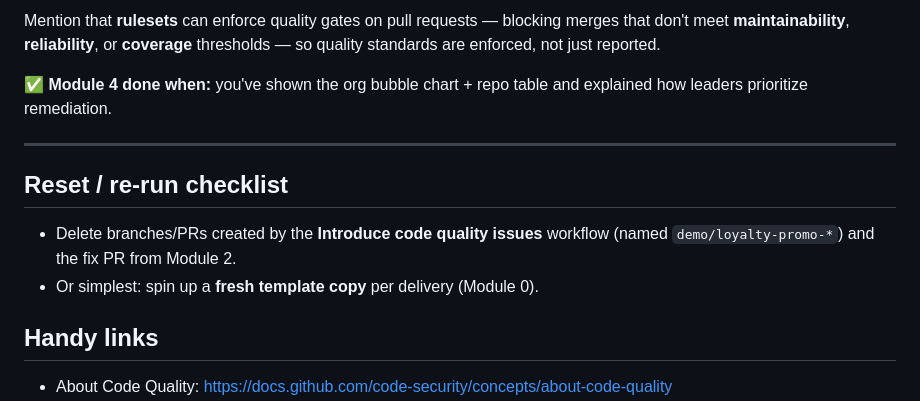
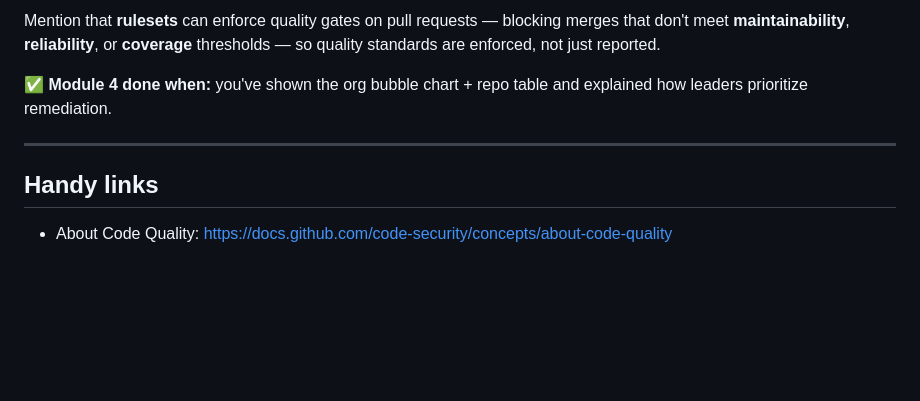
Before and after one commit to ps-resources/cosmic-pizza, a Markdown page: DEMO_INSTRUCTIONS.md, the part around the change. Drawn GitHub-style; folded sections open; blank space fills up the shorter version.

```diff
--- a/DEMO_INSTRUCTIONS.md
+++ b/DEMO_INSTRUCTIONS.md
@@ -452,12 +452,6 @@ explained how leaders prioritize remediation.
 
 ---
 
-## Reset / re-run checklist
-
-- Delete branches/PRs created by the **Introduce code quality issues** workflow
-  (named `demo/loyalty-promo-*`) and the fix PR from Module 2.
-- Or simplest: spin up a **fresh template copy** per delivery (Module 0).
-
 ## Handy links
 
 - About Code Quality: <https://docs.github.com/code-security/concepts/about-code-quality>
```
